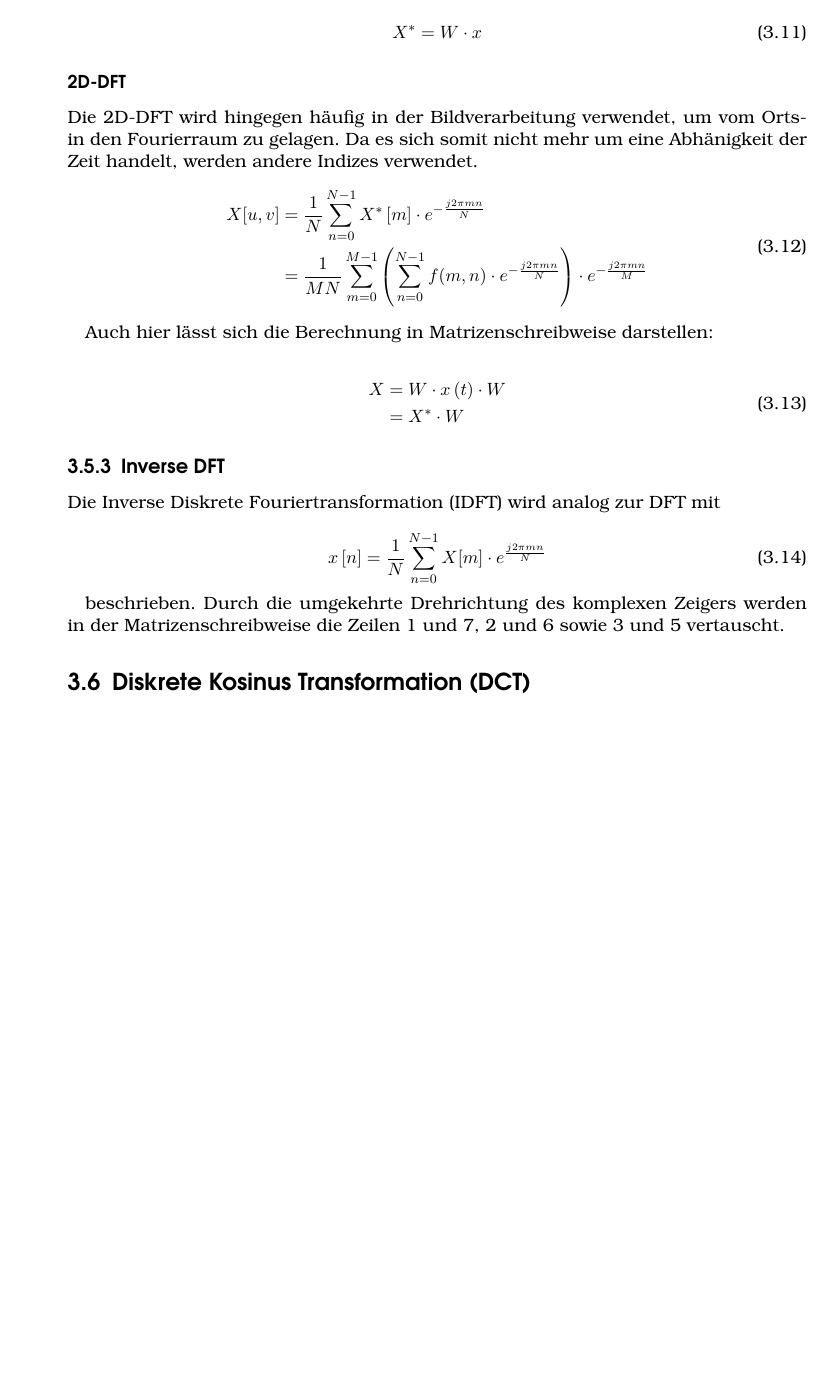
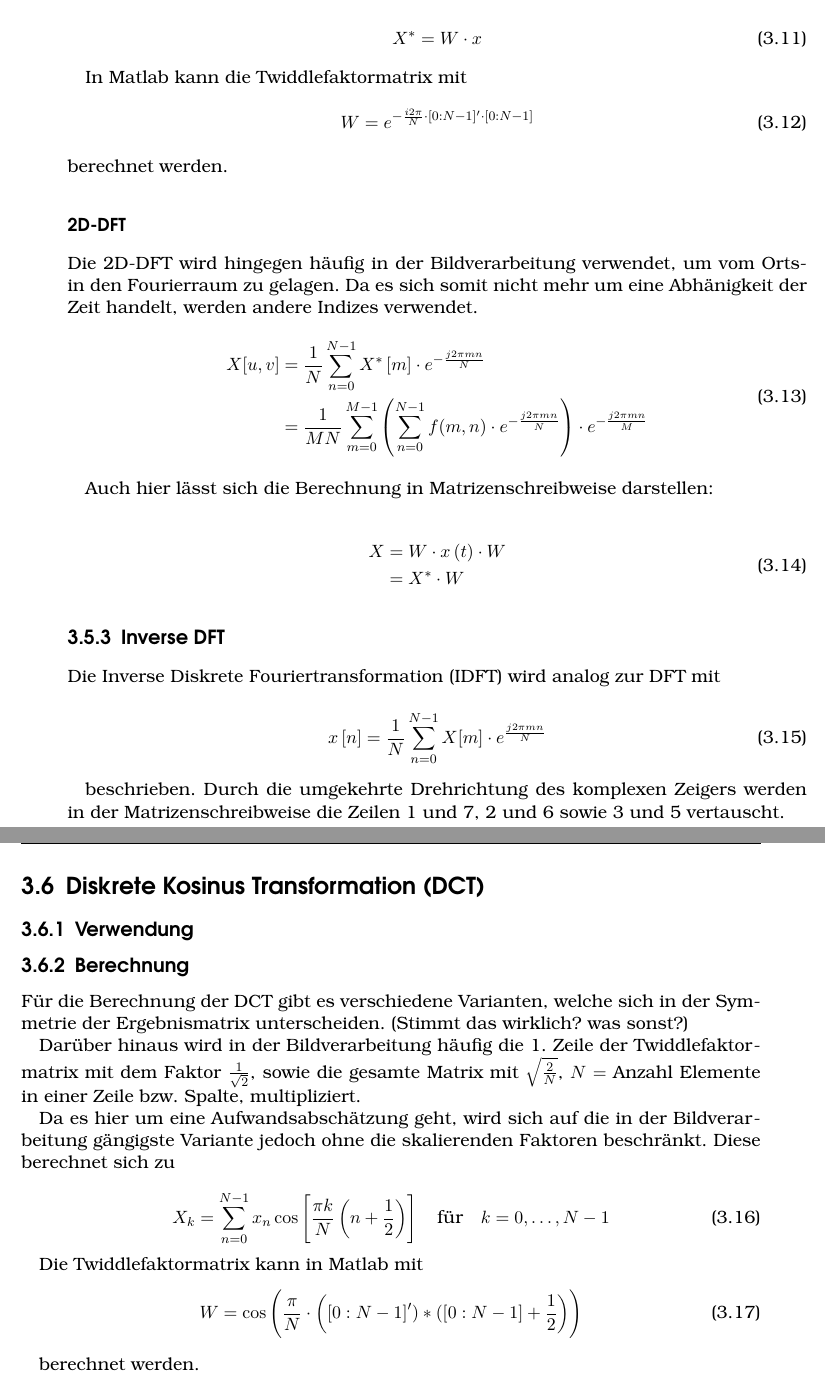
Before and after one commit to wilsmer/Bachelorarbeit, a LaTeX thesis (Thesis/Bachelorarbeit.tex, which reads Thesis/content/Berechnung_DCT.tex): part of page 10 of 72 before the commit and two parts of pages 10 and 11 of 73 after it, the two joined at a grey line, cut so that both start at the same text, the shorter picture padded with empty space. The pictures show the PDF file Thesis/Bachelorarbeit.pdf that the author committed with the source.

Commit message:
DCT behandelt

```diff
--- /dev/null
+++ b/Thesis/content/Berechnung_DCT.tex
@@ -0,0 +1,24 @@
+\section{Diskrete Kosinus Transformation (DCT)}
+\subsection{Verwendung}
+
+
+\subsection{Berechnung}
+Für die Berechnung der DCT gibt es verschiedene Varianten, welche sich in der Symmetrie der Ergebnismatrix unterscheiden. (Stimmt das wirklich? was sonst?)
+
+Darüber hinaus wird in der Bildverarbeitung häufig die 1. Zeile der Twiddlefaktormatrix mit dem Faktor $\frac{1}{\sqrt2}$, sowie die gesamte Matrix mit
+$\sqrt{\frac{2}{N}}$, $N =$ Anzahl Elemente in einer Zeile bzw. Spalte, multipliziert.
+
+Da es hier um eine Aufwandsabschätzung geht, wird sich auf die in der Bildverarbeitung gängigste Variante jedoch ohne die skalierenden Faktoren beschränkt.
+Diese berechnet sich zu
+
+\begin{equation}
+X_k = \sum_{n=0}^{N-1} x_n \cos\left[\frac{\pi k}{N} \left(n+\frac{1}{2}\right) \right] \quad \textrm{für} \quad  k=0,\dots,N-1
+\end{equation}
+
+Die Twiddlefaktormatrix kann in Matlab mit
+ %\lstinputlisting[language=matlab, caption={}, frame=no, numbers=none, label=src:dct_faktoren]{Skripte/Matlab/DCT_Faktoren.m}
+ \begin{equation}\label{eq:matlab_dct_faktoren}
+  W = \cos\left(\frac{\pi}{N}\cdot \left([0:N-1]')*([0:N-1]+\frac{1}{2}\right)\right)
+ \end{equation}
+
+berechnet werden.
```
Also changed, not shown: Thesis/Bachelorarbeit.tex (+2 -1 lines), Thesis/content/Berechnung_DFT.tex (+8 -1 lines), Thesis/content/Zahlendarstellung.tex (+1 -1 lines), Thesis/Bachelorarbeit.pdf, 5 other files.
